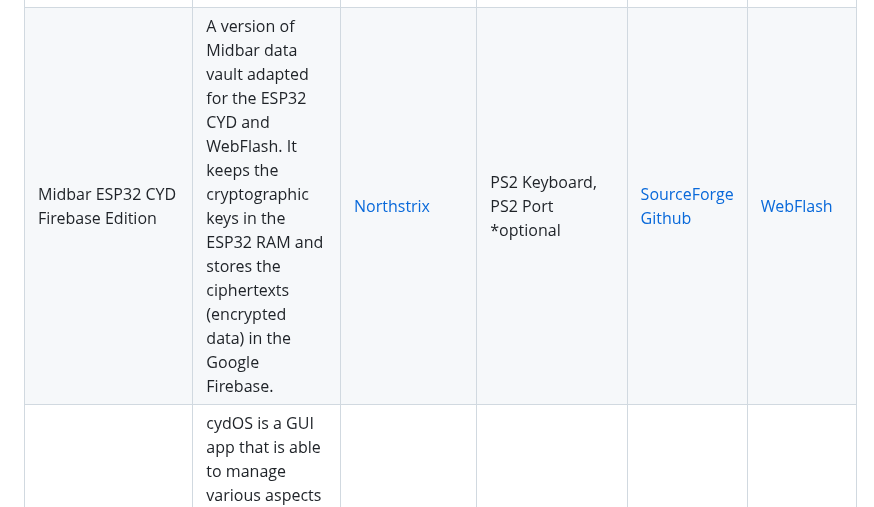
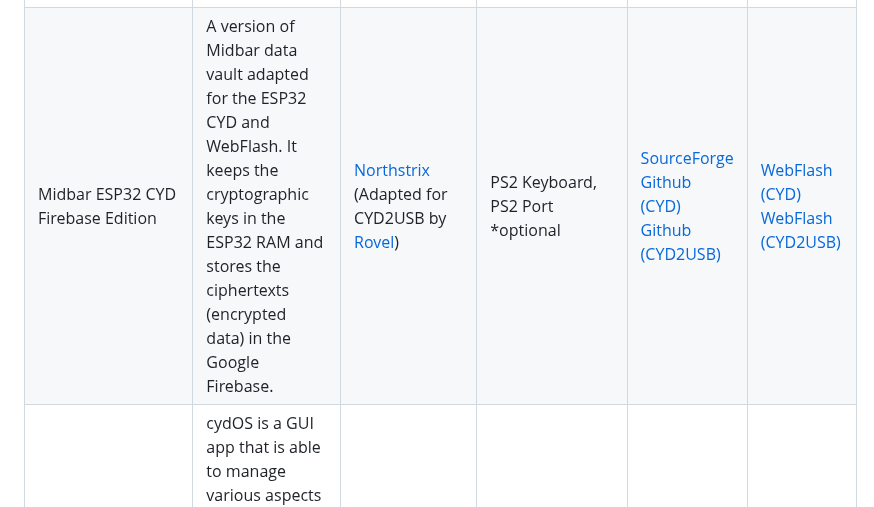
Before and after one commit to witnessmenow/ESP32-Cheap-Yellow-Display, a Markdown page: PROJECTS.md, the part around the change. Rendered like a GitHub page.

Commit message:
Updated the "Midbar ESP32 CYD Firebase Edition" project (#268)
Added a version for the ESP32 CYD2USB. Since the difference between versions is literally one line of code, I didn't put the CYD2USB version into a separate project.

Nevertheless, the CYD2USB version has its own webflash and repository

Co-authored-by: Claus Näveke <github@naeveke.de>

```diff
--- a/PROJECTS.md
+++ b/PROJECTS.md
@@ -31,7 +31,7 @@ Projects appearing on here is not necessarily a seal of approval from me, I will
 | Midbar ESP32 CYD       | A version of Midbar data vault tweaked specifically for the ESP32 Cheap Yellow Display.     | [Northstrix](https://github.com/Northstrix) | PS/2 Keyboard                                                                     | [SourceForge](https://sourceforge.net/projects/midbar-esp32-cyd/) [Github](https://github.com/Northstrix/Midbar-ESP32-CYD)
 | ESP32-Cheap-Yellow-Display-Electronic-Shelf-Label-with-Google-Firebase  | An ESP32 CYD-based Electronic Shelf Label that makes use of the Google Firebase and AES-256.  | [Northstrix](https://github.com/Northstrix) |                                | [SourceForge](https://sourceforge.net/projects/esp32-cyd-esl-with-firebase/)  [Github](https://github.com/Northstrix/ESP32-Cheap-Yellow-Display-Electronic-Shelf-Label-with-Google-Firebase)                                                                                                                                                                                                                         | [WebFlash](https://northstrix.github.io/ESP32-Cheap-Yellow-Display-Electronic-Shelf-Label-with-Google-Firebase/flash.html) </br>!!! Format Flash area designated for SPIFFS with [ESP32 Filesystem Uploader](https://github.com/me-no-dev/arduino-esp32fs-plugin/releases/) after using the WebFlash
 | Addressable RGB LED Strip Controller (The Lantern Project)              | DIY Addressable RGB LED Strip Controller that utilizes the ESP32, ESP8266, and the WS2812 LED Strip.  | [Northstrix](https://github.com/Northstrix) | Nintendo Wii Nunchuk, WiiChuck Nunchuck Adapter (PCB Board), ESP8266, 580 Ohm resistor, WS2812 LED Strip | [SourceForge](https://sourceforge.net/projects/the-lantern-project/)          [Github](https://github.com/Northstrix/Lantern)
-| Midbar ESP32 CYD Firebase Edition                                       | A version of Midbar data vault adapted for the ESP32 CYD and WebFlash. It keeps the cryptographic keys in the ESP32 RAM and stores the ciphertexts (encrypted data) in the Google Firebase.  | [Northstrix](https://github.com/Northstrix) | PS2 Keyboard, PS2 Port *optional | [SourceForge](https://sourceforge.net/projects/midbar-esp32-cyd-firebase/)          [Github](https://github.com/Northstrix/Midbar-ESP32-CYD-Firebase-Edition)  | [WebFlash](https://northstrix.github.io/Midbar-ESP32-CYD-Firebase-Edition/flash)
+| Midbar ESP32 CYD Firebase Edition                                       | A version of Midbar data vault adapted for the ESP32 CYD and WebFlash. It keeps the cryptographic keys in the ESP32 RAM and stores the ciphertexts (encrypted data) in the Google Firebase.  | [Northstrix](https://github.com/Northstrix) (Adapted for CYD2USB by [Rovel](https://github.com/Rovel))| PS2 Keyboard, PS2 Port *optional | [SourceForge](https://sourceforge.net/projects/midbar-esp32-cyd-firebase/)          [Github (CYD)](https://github.com/Northstrix/Midbar-ESP32-CYD-Firebase-Edition) [Github (CYD2USB)](https://github.com/Northstrix/Midbar-ESP32-CYD2USB-Firebase-Edition)  | [WebFlash (CYD)](https://northstrix.github.io/Midbar-ESP32-CYD-Firebase-Edition/flash) [WebFlash (CYD2USB)](https://northstrix.github.io/Midbar-ESP32-CYD2USB-Firebase-Edition/flash)
 | cydOS  (WIP) | cydOS is a GUI app that is able to manage various aspects of the CYD, like SD browsing and file mangement, on board flashing of .bin files for rapid firmware switching, on board device settings(WIP)  | [orlandobianco](https://github.com/orlandobianco) | | [Github]((https://github.com/orlandobianco/cydOS))  | |
 | ESP32 MFA Authenticator | Turn the CYD into a MFA Authenticator | [AllanOricil](https://github.com/AllanOricil) | | [Github](https://github.com/AllanOricil/esp32-mfa-authenticator)  | [Webflash](https://allanoricil.github.io/esp32-mfa-authenticator/)
 | cydWeatherStation | cyd Weather station | [gustheseventh](https://github.com/gustheseventh) (#) | | [Github](https://github.com/gustheseventh/cyd-Weather-Station)  | |
```
